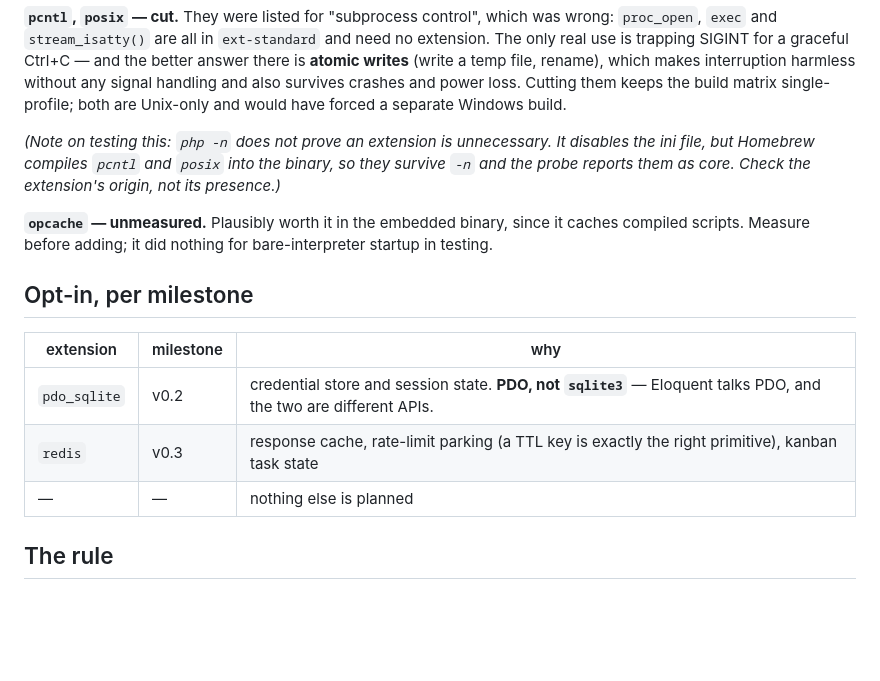
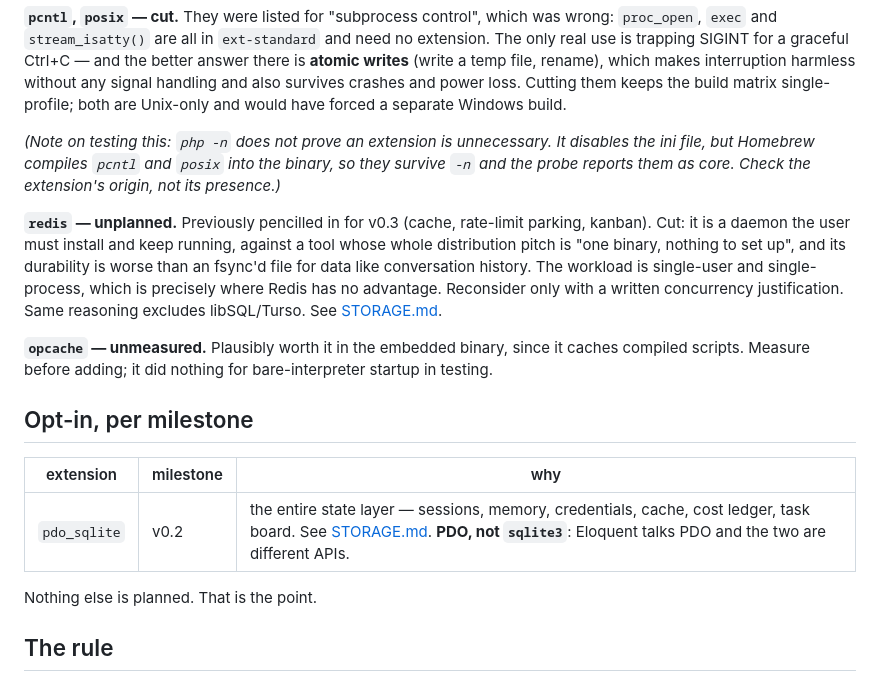
Before and after one commit to shoemoney/paider, a Markdown page: EXTENSIONS.md, the part around the change. GitHub-like rendering; blank space fills up the shorter version.

```diff
--- a/EXTENSIONS.md
+++ b/EXTENSIONS.md
@@ -50,6 +50,13 @@ single-profile; both are Unix-only and would have forced a separate Windows buil
 file, but Homebrew compiles `pcntl` and `posix` into the binary, so they survive `-n` and the
 probe reports them as core. Check the extension's origin, not its presence.)*
 
+**`redis` — unplanned.** Previously pencilled in for v0.3 (cache, rate-limit parking, kanban).
+Cut: it is a daemon the user must install and keep running, against a tool whose whole
+distribution pitch is "one binary, nothing to set up", and its durability is worse than an
+fsync'd file for data like conversation history. The workload is single-user and single-process,
+which is precisely where Redis has no advantage. Reconsider only with a written concurrency
+justification. Same reasoning excludes libSQL/Turso. See [STORAGE.md](STORAGE.md).
+
 **`opcache` — unmeasured.** Plausibly worth it in the embedded binary, since it caches compiled
 scripts. Measure before adding; it did nothing for bare-interpreter startup in testing.
 
@@ -57,9 +64,9 @@ scripts. Measure before adding; it did nothing for bare-interpreter startup in t
 
 | extension | milestone | why |
 |---|---|---|
-| `pdo_sqlite` | v0.2 | credential store and session state. **PDO, not `sqlite3`** — Eloquent talks PDO, and the two are different APIs. |
-| `redis` | v0.3 | response cache, rate-limit parking (a TTL key is exactly the right primitive), kanban task state |
-| — | — | nothing else is planned |
+| `pdo_sqlite` | v0.2 | the entire state layer — sessions, memory, credentials, cache, cost ledger, task board. See [STORAGE.md](STORAGE.md). **PDO, not `sqlite3`**: Eloquent talks PDO and the two are different APIs. |
+
+Nothing else is planned. That is the point.
 
 ## The rule
 
```
Also changed, not shown: README.md (+2 -0 lines), STORAGE.md (added, +72 -0 lines).
